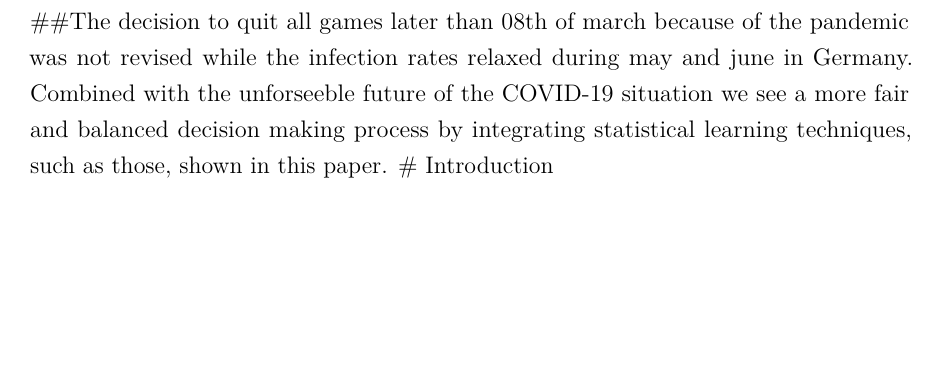
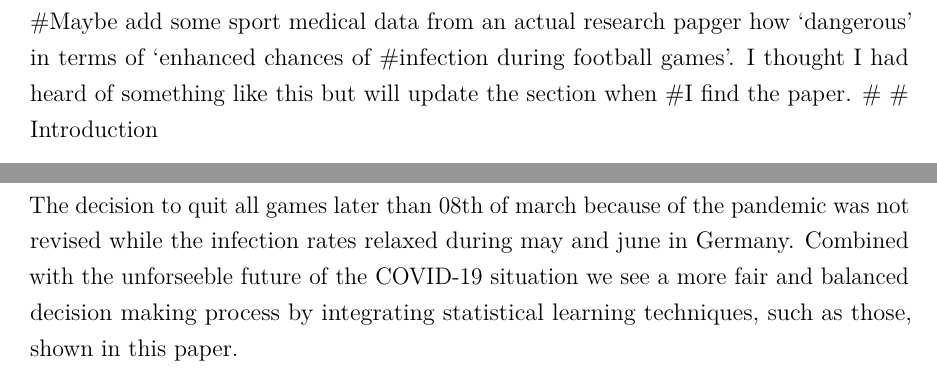
Before and after one commit to Npaffen/Fussball.de-Vorhersage, an R Markdown document (paper/term_paper_eem.Rmd): part of page 4 of 11 before the commit and two parts of pages 4 and 10 of 11 after it, the two joined at a grey line, cut at the place of the change, the shorter picture padded with empty space. Rendered offline with R 4.5, knitr and Pandoc, then LaTeX, with nearby package versions; some code elsewhere in the file could not run offline.

Commit message:
Conclusin and idea

````diff
--- a/paper/term_paper_eem.Rmd
+++ b/paper/term_paper_eem.Rmd
@@ -40,7 +40,9 @@
 ## load data or something for preparation
 
 ```
-##The decision to quit all games later than 08th of march because of the pandemic was not revised while the infection rates relaxed during may and june in Germany. Combined with the unforseeble future of the COVID-19 situation we see a more fair and balanced decision making process by integrating statistical learning techniques, such as those, shown in this paper.
+#Maybe add some sport medical data from an actual research papger how 'dangerous' in terms of 'enhanced chances of #infection during football games'. I thought I had heard of something like this but will update the section when
+#I find the paper.
+#
 # Introduction
 
 The Covid-19 epidemic forced sports leagues in Germany to suspend championships that were already in full swing. For example, the Kreisliga Herren Klasse 2 in Recklinghausen finished around 150 games, before the rest were canceled starting from Sunday March 12, 2020, leaving around 90 games left unplayed until the last planned day of the tournament on Sunday May 24, 2020. Given the distinct possibility that there won't be a chance to make up those games later, a burning question for many players and fans is naturally: What if they would have played those games? We attempt to use data on games already played from the website [fussball.de](http://www.fussball.de/spielplan/re-kl-a-2-kreis-recklinghausen-kreisliga-a-herren-saison1920-westfalen/-/staffel/027II28DS800000DVS5489B3VS3GHJJU-G#!/section/matchplan) to answer this question, drawing on established forecasting methods from the literature.
@@ -284,7 +286,7 @@
 
 
 # Conclusion
-
+The decision to quit all games later than 08th of march because of the pandemic was not revised while the infection rates relaxed during may and june in Germany. Combined with the unforseeble future of the COVID-19 situation we see a more fair and balanced decision making process by integrating statistical learning techniques, such as those, shown in this paper.
 
 \newpage
 
````
